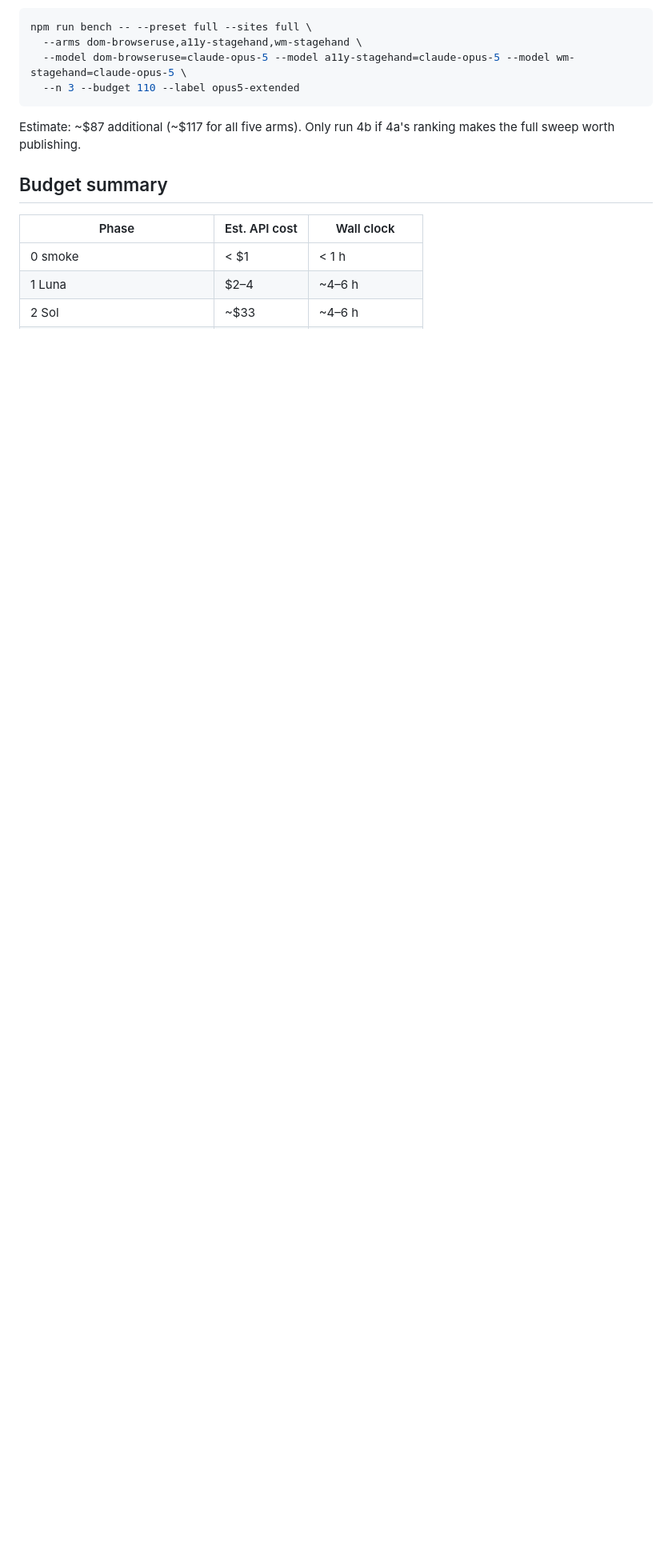
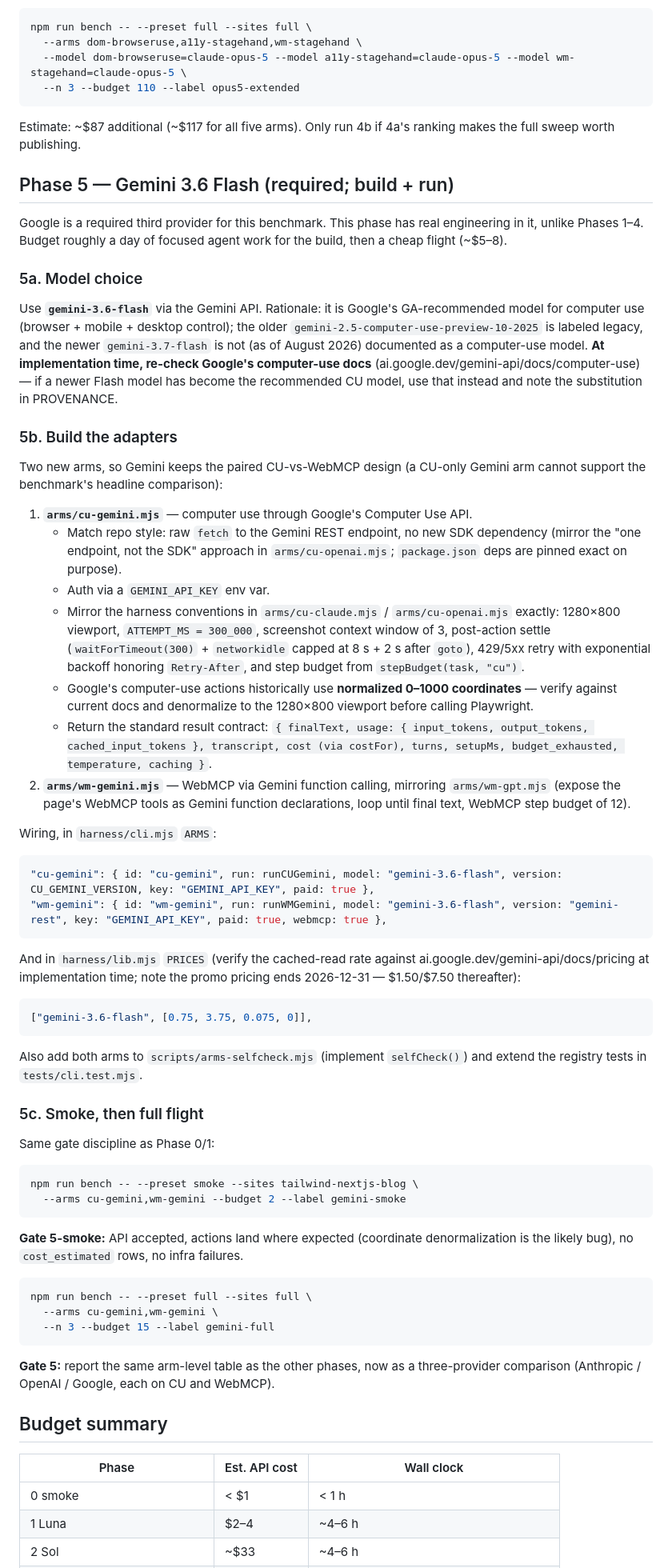
Before and after one commit to nekuda-ai/WindTunnel, a Markdown page: docs/MODEL-EXPANSION-PLAN.md, the part around one of its changes. Shown at 80% size. Rendered like a GitHub page; blank space fills up the shorter version.

Commit message:
docs: make Gemini a required phase in the model expansion plan
Adds Phase 5: gemini-3.6-flash (Google's GA computer-use model) with a
full adapter spec — cu-gemini + wm-gemini arms, ARMS/PRICES wiring,
harness conventions to mirror, coordinate-denormalization caveat, and
smoke + full-flight commands with gates. Build can run in parallel with
Phases 1-4.

Co-Authored-By: Claude Fable 5 <noreply@anthropic.com>
Claude-Session: https://claude.ai/code/session_0136q4Wdg37tkY9BJZw2UMpZ

````diff
--- a/docs/MODEL-EXPANSION-PLAN.md
+++ b/docs/MODEL-EXPANSION-PLAN.md
@@ -164,6 +167,86 @@ npm run bench -- --preset full --sites full \
 Estimate: ~$87 additional (~$117 for all five arms). Only run 4b if 4a's ranking makes the
 full sweep worth publishing.
 
+## Phase 5 — Gemini 3.6 Flash (required; build + run)
+
+Google is a required third provider for this benchmark. This phase has real engineering in
+it, unlike Phases 1–4. Budget roughly a day of focused agent work for the build, then a
+cheap flight (~$5–8).
+
+### 5a. Model choice
+
+Use **`gemini-3.6-flash`** via the Gemini API. Rationale: it is Google's GA-recommended
+model for computer use (browser + mobile + desktop control); the older
+`gemini-2.5-computer-use-preview-10-2025` is labeled legacy, and the newer
+`gemini-3.7-flash` is not (as of August 2026) documented as a computer-use model.
+**At implementation time, re-check Google's computer-use docs**
+(ai.google.dev/gemini-api/docs/computer-use) — if a newer Flash model has become the
+recommended CU model, use that instead and note the substitution in PROVENANCE.
+
+### 5b. Build the adapters
+
+Two new arms, so Gemini keeps the paired CU-vs-WebMCP design (a CU-only Gemini arm cannot
+support the benchmark's headline comparison):
+
+1. **`arms/cu-gemini.mjs`** — computer use through Google's Computer Use API.
+   - Match repo style: raw `fetch` to the Gemini REST endpoint, no new SDK dependency
+     (mirror the "one endpoint, not the SDK" approach in `arms/cu-openai.mjs`;
+     `package.json` deps are pinned exact on purpose).
+   - Auth via a `GEMINI_API_KEY` env var.
+   - Mirror the harness conventions in `arms/cu-claude.mjs` / `arms/cu-openai.mjs`
+     exactly: 1280×800 viewport, `ATTEMPT_MS = 300_000`, screenshot context window of 3,
+     post-action settle (`waitForTimeout(300)` + `networkidle` capped at 8 s + 2 s after
+     `goto`), 429/5xx retry with exponential backoff honoring `Retry-After`, and step
+     budget from `stepBudget(task, "cu")`.
+   - Google's computer-use actions historically use **normalized 0–1000 coordinates** —
+     verify against current docs and denormalize to the 1280×800 viewport before calling
+     Playwright.
+   - Return the standard result contract: `{ finalText, usage: { input_tokens,
+     output_tokens, cached_input_tokens }, transcript, cost (via costFor), turns,
+     setupMs, budget_exhausted, temperature, caching }`.
+2. **`arms/wm-gemini.mjs`** — WebMCP via Gemini function calling, mirroring
+   `arms/wm-gpt.mjs` (expose the page's WebMCP tools as Gemini function declarations,
+   loop until final text, WebMCP step budget of 12).
+
+Wiring, in `harness/cli.mjs` `ARMS`:
+
+```js
+"cu-gemini": { id: "cu-gemini", run: runCUGemini, model: "gemini-3.6-flash", version: CU_GEMINI_VERSION, key: "GEMINI_API_KEY", paid: true },
+"wm-gemini": { id: "wm-gemini", run: runWMGemini, model: "gemini-3.6-flash", version: "gemini-rest", key: "GEMINI_API_KEY", paid: true, webmcp: true },
+```
+
+And in `harness/lib.mjs` `PRICES` (verify the cached-read rate against
+ai.google.dev/gemini-api/docs/pricing at implementation time; note the promo pricing
+ends 2026-12-31 — $1.50/$7.50 thereafter):
+
+```js
+["gemini-3.6-flash", [0.75, 3.75, 0.075, 0]],
+```
+
+Also add both arms to `scripts/arms-selfcheck.mjs` (implement `selfCheck()`) and extend
+the registry tests in `tests/cli.test.mjs`.
+
+### 5c. Smoke, then full flight
+
+Same gate discipline as Phase 0/1:
+
+```sh
+npm run bench -- --preset smoke --sites tailwind-nextjs-blog \
+  --arms cu-gemini,wm-gemini --budget 2 --label gemini-smoke
+```
+
+**Gate 5-smoke:** API accepted, actions land where expected (coordinate denormalization
+is the likely bug), no `cost_estimated` rows, no infra failures.
+
+```sh
+npm run bench -- --preset full --sites full \
+  --arms cu-gemini,wm-gemini \
+  --n 3 --budget 15 --label gemini-full
+```
+
+**Gate 5:** report the same arm-level table as the other phases, now as a three-provider
+comparison (Anthropic / OpenAI / Google, each on CU and WebMCP).
+
 ## Budget summary
 
 | Phase | Est. API cost | Wall clock |
````
Also changed, not shown: other parts of docs/MODEL-EXPANSION-PLAN.md (+12 -9 lines).
